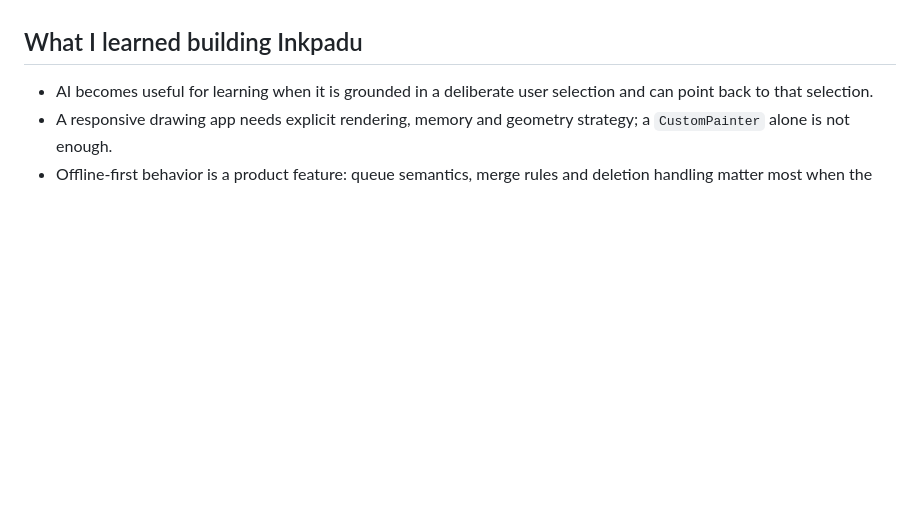
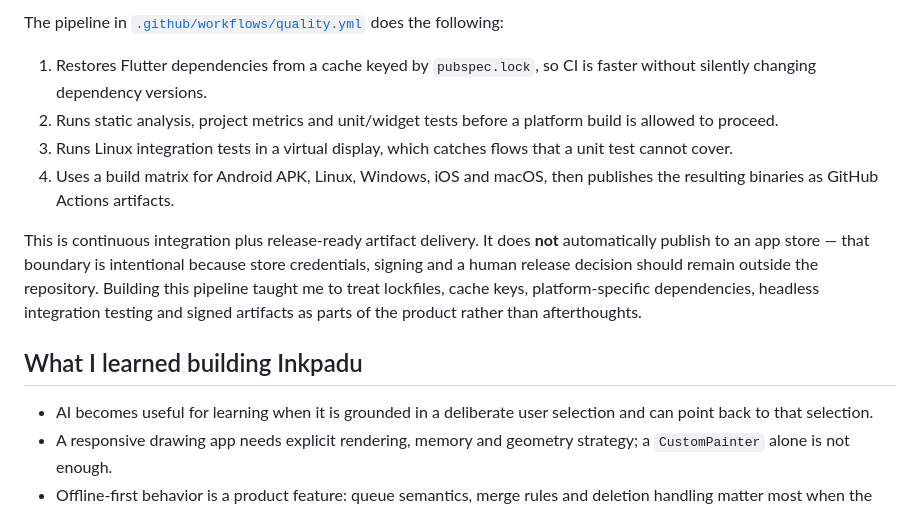
Before and after one commit to PepeDiedrich/Inkpadu, a Markdown page: README.md, the part around one of its changes. Rendered like a GitHub page; blank space fills up the shorter version.

```diff
--- a/README.md
+++ b/README.md
@@ -139,3 +208,22 @@ For the complete Appwrite, OAuth, Gemini Function, Android callback and release-
+The pipeline in [`.github/workflows/quality.yml`](.github/workflows/quality.yml)
+does the following:
+
+1. Restores Flutter dependencies from a cache keyed by `pubspec.lock`, so CI
+   is faster without silently changing dependency versions.
+2. Runs static analysis, project metrics and unit/widget tests before a
+   platform build is allowed to proceed.
+3. Runs Linux integration tests in a virtual display, which catches flows that
+   a unit test cannot cover.
+4. Uses a build matrix for Android APK, Linux, Windows, iOS and macOS, then
+   publishes the resulting binaries as GitHub Actions artifacts.
+
+This is continuous integration plus release-ready artifact delivery. It does
+**not** automatically publish to an app store — that boundary is intentional
+because store credentials, signing and a human release decision should remain
+outside the repository. Building this pipeline taught me to treat lockfiles,
+cache keys, platform-specific dependencies, headless integration testing and
+signed artifacts as parts of the product rather than afterthoughts.
+
 ## What I learned building Inkpadu
 
 - AI becomes useful for learning when it is grounded in a deliberate user selection and can point back to that selection.
```
Also changed, not shown: other parts of README.md (+69 -0 lines).
